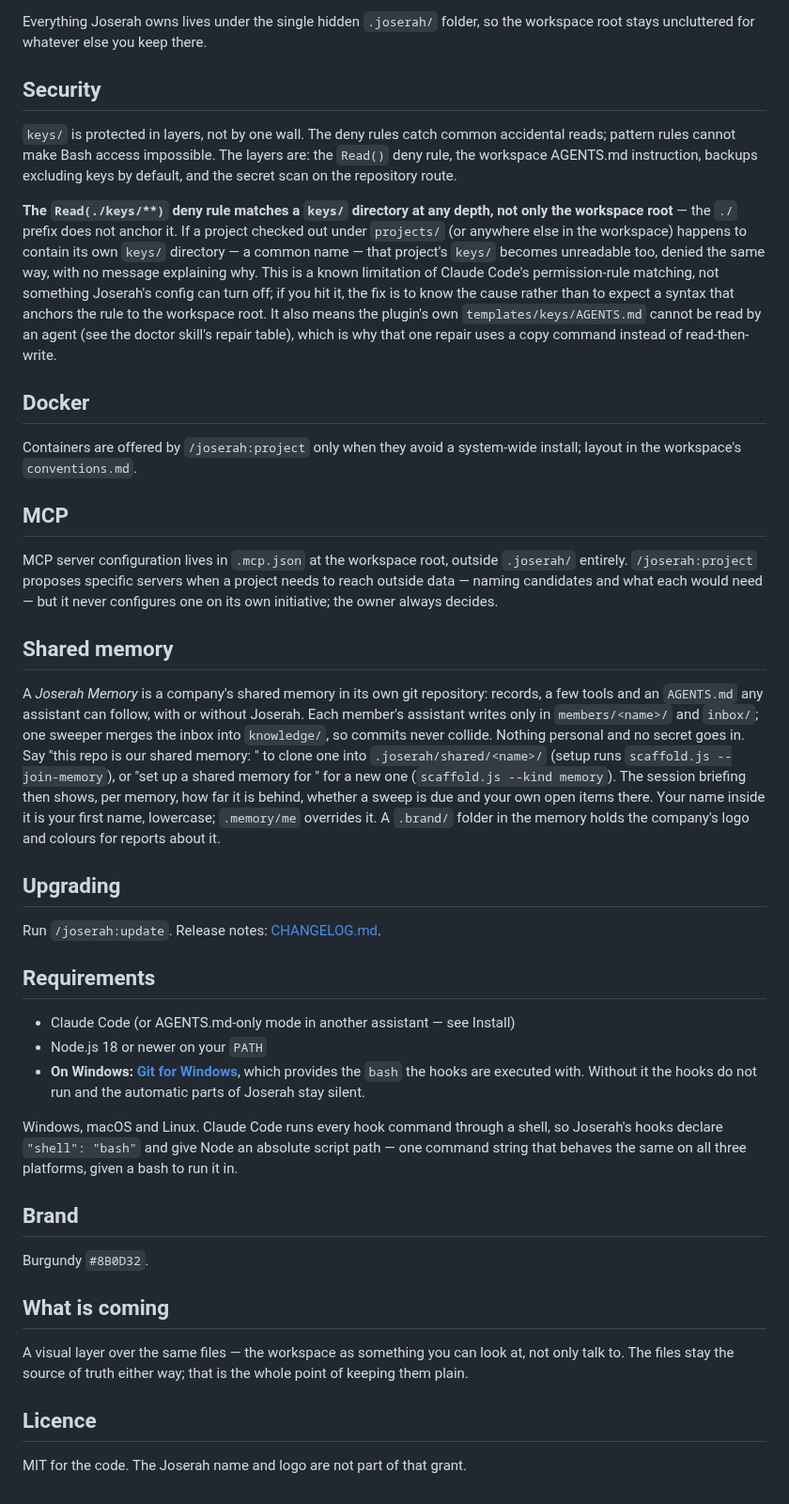
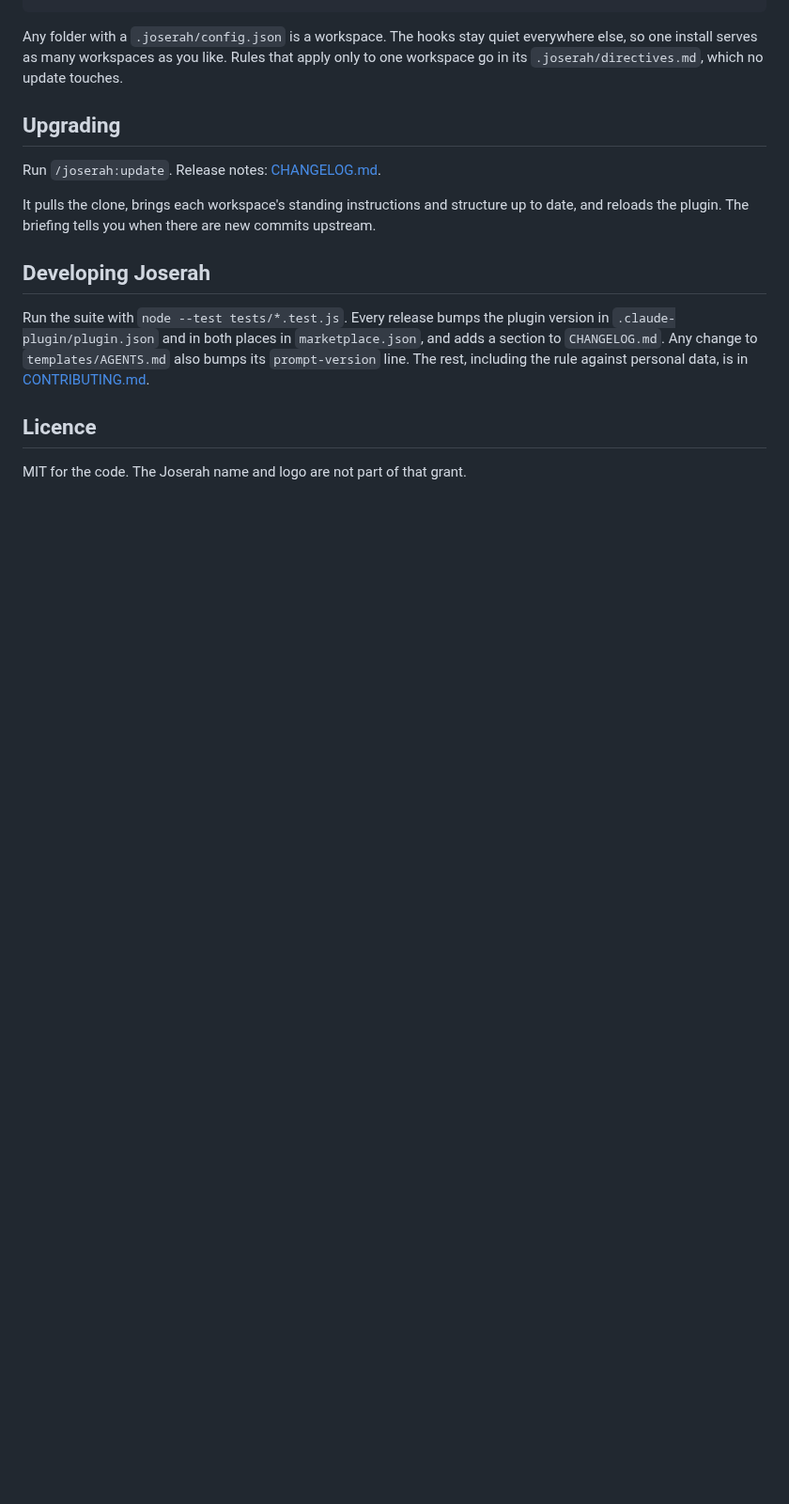
Before and after one commit to SerVian7/joserah, a Markdown page: README.md, the part around one of its changes. Shown at 94% size. GitHub-like rendering; blank space fills up the shorter version.

Commit message:
readme: rewrite for 0.15

````diff
--- a/README.md
+++ b/README.md
@@ -148,80 +114,22 @@ own guesses back at you is worse than no knowledge base.
 ```
 
-Everything Joserah owns lives under the single hidden `.joserah/` folder, so
-the workspace root stays uncluttered for whatever else you keep there.
-
-## Security
-
-`keys/` is protected in layers, not by one wall. The deny rules catch common
-accidental reads; pattern rules cannot make Bash access impossible. The
-layers are: the `Read()` deny rule, the workspace AGENTS.md instruction,
-backups excluding keys by default, and the secret scan on the repository
-route.
-
-**The `Read(./keys/**)` deny rule matches a `keys/` directory at any depth,
-not only the workspace root** — the `./` prefix does not anchor it. If a
-project checked out under `projects/` (or anywhere else in the workspace)
-happens to contain its own `keys/` directory — a common name — that
-project's `keys/` becomes unreadable too, denied the same way, with no
-message explaining why. This is a known limitation of Claude Code's
-permission-rule matching, not something Joserah's config can turn off; if
-you hit it, the fix is to know the cause rather than to expect a syntax that
-anchors the rule to the workspace root. It also means the plugin's own
-`templates/keys/AGENTS.md` cannot be read by an agent (see the doctor
-skill's repair table), which is why that one repair uses a copy command
-instead of read-then-write.
-
-## Docker
-
-Containers are offered by `/joserah:project` only when they avoid a system-wide install; layout in
-the workspace's `conventions.md`.
-
-## MCP
-
-MCP server configuration lives in `.mcp.json` at the workspace root, outside
-`.joserah/` entirely. `/joserah:project` proposes specific servers when a
-project needs to reach outside data — naming candidates and what each would
-need — but it never configures one on its own initiative; the owner always
-decides.
-
-## Shared memory
-
-A *Joserah Memory* is a company's shared memory in its own git repository: records, a few tools and
-an `AGENTS.md` any assistant can follow, with or without Joserah. Each member's assistant writes
-only in `members/<name>/` and `inbox/`; one sweeper merges the inbox into `knowledge/`, so commits
-never collide. Nothing personal and no secret goes in. Say "this repo is our shared memory: <url>"
-to clone one into `.joserah/shared/<name>/` (setup runs `scaffold.js --join-memory`), or "set up a
-shared memory for <company>" for a new one (`scaffold.js --kind memory`). The session briefing then
-shows, per memory, how far it is behind, whether a sweep is due and your own open items there. Your
-name inside it is your first name, lowercase; `.memory/me` overrides it. A `.brand/` folder in the
-memory holds the company's logo and colours for reports about it.
+Any folder with a `.joserah/config.json` is a workspace. The hooks stay quiet everywhere else, so
+one install serves as many workspaces as you like. Rules that apply only to one workspace go in its
+`.joserah/directives.md`, which no update touches.
 
 ## Upgrading
 
 Run `/joserah:update`. Release notes: [CHANGELOG.md](CHANGELOG.md).
 
-## Requirements
+It pulls the clone, brings each workspace's standing instructions and structure up to date, and
+reloads the plugin. The briefing tells you when there are new commits upstream.
 
-- Claude Code (or AGENTS.md-only mode in another assistant — see Install)
-- Node.js 18 or newer on your `PATH`
-- **On Windows: [Git for Windows](https://git-scm.com/download/win)**, which
-  provides the `bash` the hooks are executed with. Without it the hooks do not
-  run and the automatic parts of Joserah stay silent.
+## Developing Joserah
 
-Windows, macOS and Linux. Claude Code runs every hook command through a shell,
-so Joserah's hooks declare `"shell": "bash"` and give Node an absolute script
-path — one command string that behaves the same on all three platforms, given
-a bash to run it in.
-
-## Brand
-
-Burgundy `#8B0D32`.
-
-## What is coming
-
-A visual layer over the same files — the workspace as something you can look
-at, not only talk to. The files stay the source of truth either way; that is
-the whole point of keeping them plain.
+Run the suite with `node --test tests/*.test.js`. Every release bumps the plugin version in
+`.claude-plugin/plugin.json` and in both places in `marketplace.json`, and adds a section to
+`CHANGELOG.md`. Any change to `templates/AGENTS.md` also bumps its `prompt-version` line. The rest,
+including the rule against personal data, is in [CONTRIBUTING.md](CONTRIBUTING.md).
 
 ## Licence
 
````
Also changed, not shown: other parts of README.md (+75 -109 lines).
